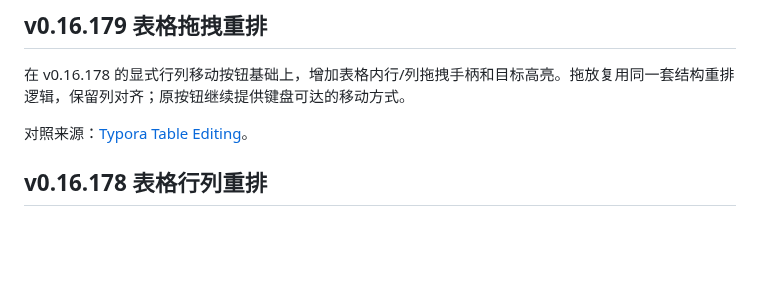
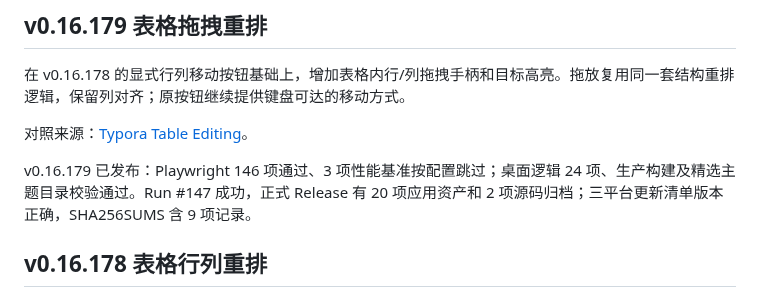
Before and after one commit to jincaiw/moxie, a Markdown page: docs/typora-gap-audit.md, the part around the change. Rendered like a GitHub page; blank space fills up the shorter version.

Commit message:
docs: verify v0.16.179 release assets

```diff
--- a/docs/typora-gap-audit.md
+++ b/docs/typora-gap-audit.md
@@ -5,6 +5,8 @@
 在 v0.16.178 的显式行列移动按钮基础上，增加表格内行/列拖拽手柄和目标高亮。拖放复用同一套结构重排逻辑，保留列对齐；原按钮继续提供键盘可达的移动方式。
 
 对照来源：[Typora Table Editing](https://support.typora.io/Table-Editing/)。
+
+v0.16.179 已发布：Playwright 146 项通过、3 项性能基准按配置跳过；桌面逻辑 24 项、生产构建及精选主题目录校验通过。Run #147 成功，正式 Release 有 20 项应用资产和 2 项源码归档；三平台更新清单版本正确，SHA256SUMS 含 9 项记录。
 
 ## v0.16.178 表格行列重排
 
```
Also changed, not shown: docs/implementation-plan.md (+1 -0 lines).
